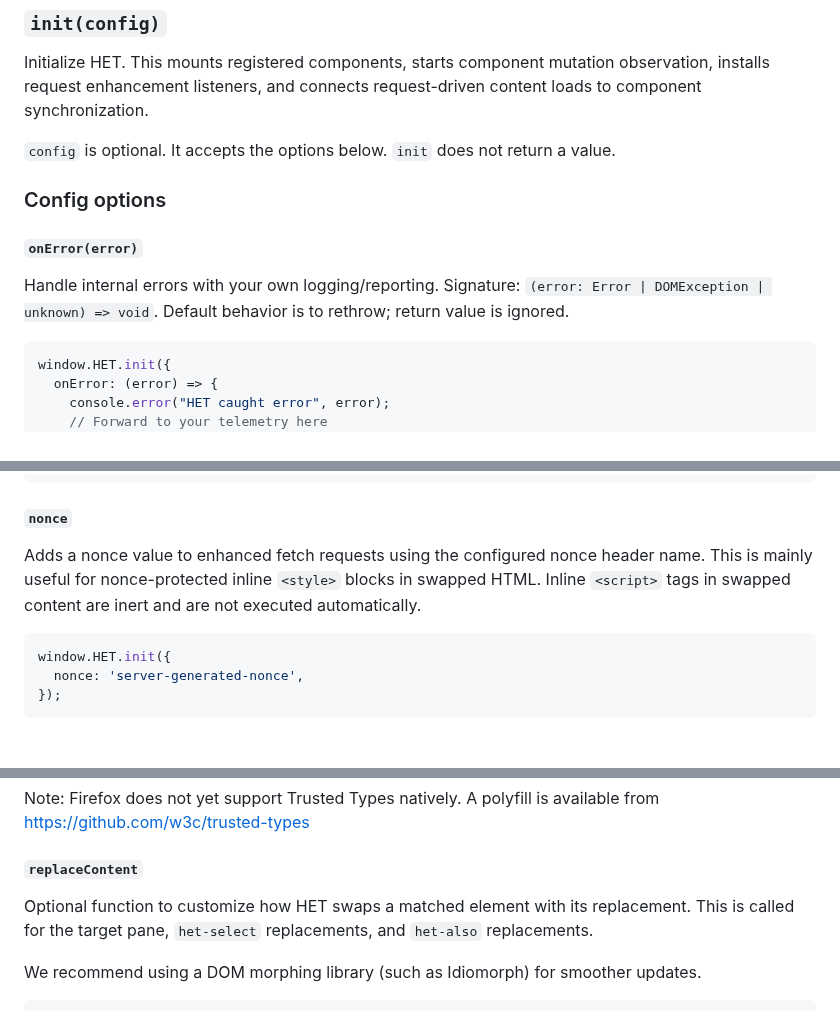
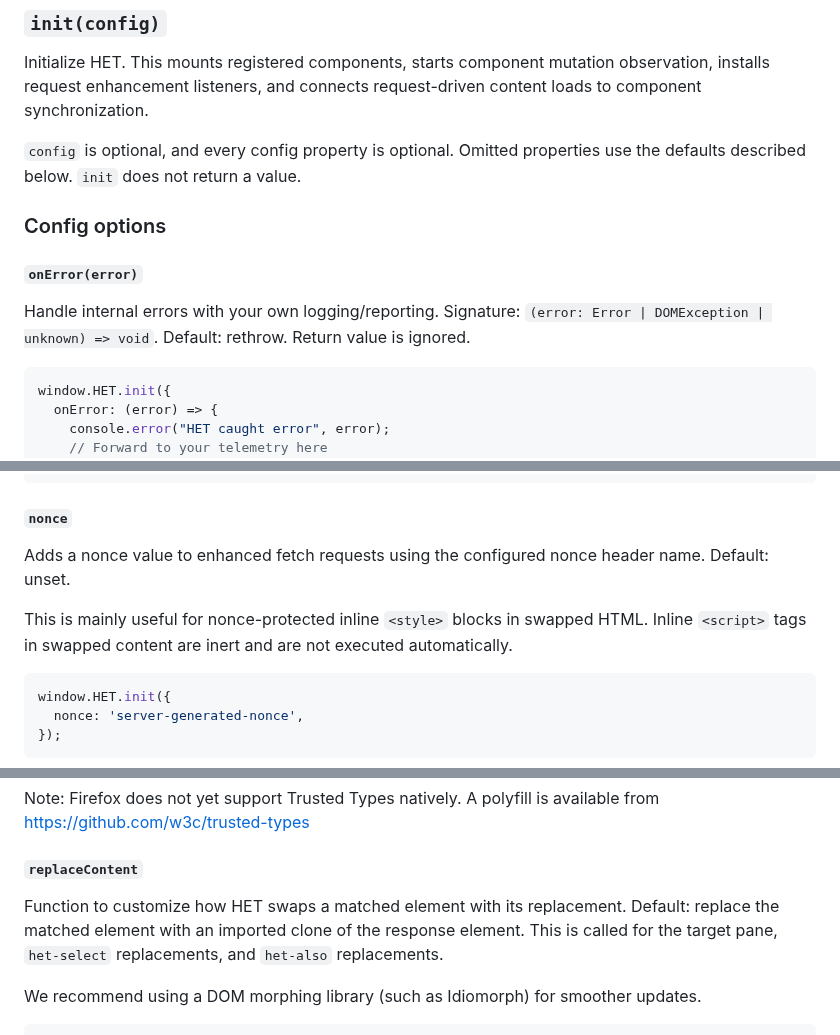
Before and after one commit to iantonge/html-enhancement-toolkit, a Markdown page: README.md, 3 parts joined by grey strips. Rendered like a GitHub page; blank space fills up the shorter version.

Commit message:
README: clarify config option defaults

````diff
--- a/README.md
+++ b/README.md
@@ -72,13 +72,13 @@ The ESM build exports `init`, `destroy`, and `registerComponent`.
 
 Initialize HET. This mounts registered components, starts component mutation observation, installs request enhancement listeners, and connects request-driven content loads to component synchronization.
 
-`config` is optional. It accepts the options below. `init` does not return a value.
+`config` is optional, and every config property is optional. Omitted properties use the defaults described below. `init` does not return a value.
 
 ### Config options
 
 #### `onError(error)`
 
-Handle internal errors with your own logging/reporting. Signature: `(error: Error | DOMException | unknown) => void`. Default behavior is to rethrow; return value is ignored.
+Handle internal errors with your own logging/reporting. Signature: `(error: Error | DOMException | unknown) => void`. Default: rethrow. Return value is ignored.
 
 ```js
 window.HET.init({
@@ -124,7 +124,9 @@ window.HET.init({
 
 #### `nonce`
 
-Adds a nonce value to enhanced fetch requests using the configured nonce header name. This is mainly useful for nonce-protected inline `<style>` blocks in swapped HTML. Inline `<script>` tags in swapped content are inert and are not executed automatically.
+Adds a nonce value to enhanced fetch requests using the configured nonce header name. Default: unset.
+
+This is mainly useful for nonce-protected inline `<style>` blocks in swapped HTML. Inline `<script>` tags in swapped content are inert and are not executed automatically.
 
 ```js
 window.HET.init({
@@ -199,9 +201,9 @@ Note: Firefox does not yet support Trusted Types natively. A polyfill is availab
 
 #### `replaceContent`
 
-Optional function to customize how HET swaps a matched element with its replacement.
-This is called for the target pane, `het-select` replacements, and `het-also`
-replacements.
+Function to customize how HET swaps a matched element with its replacement.
+Default: replace the matched element with an imported clone of the response element.
+This is called for the target pane, `het-select` replacements, and `het-also` replacements.
 
 We recommend using a DOM morphing library (such as Idiomorph) for smoother updates.
 
````
Also changed, not shown: other parts of README.md (+1 -1 lines).
